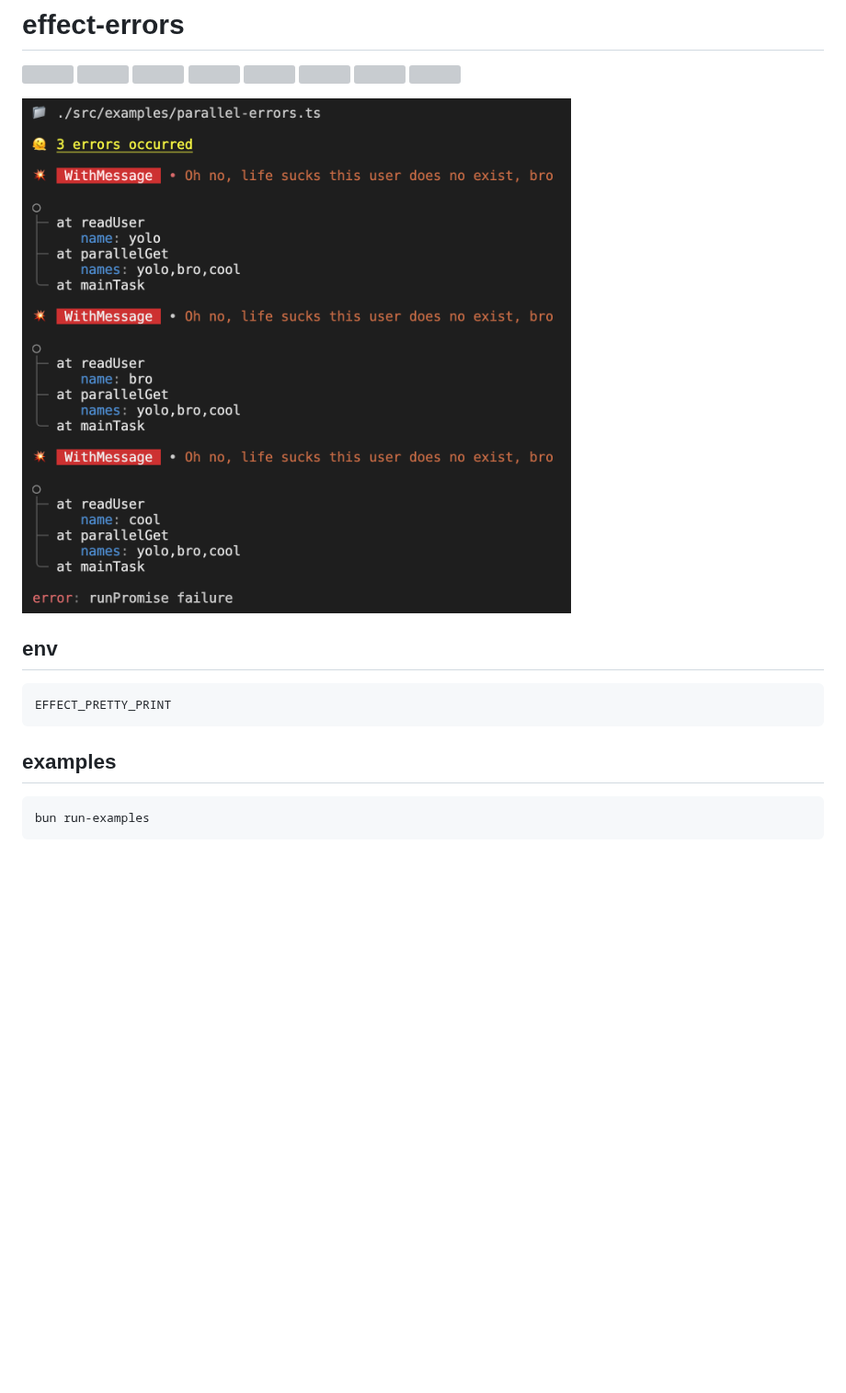
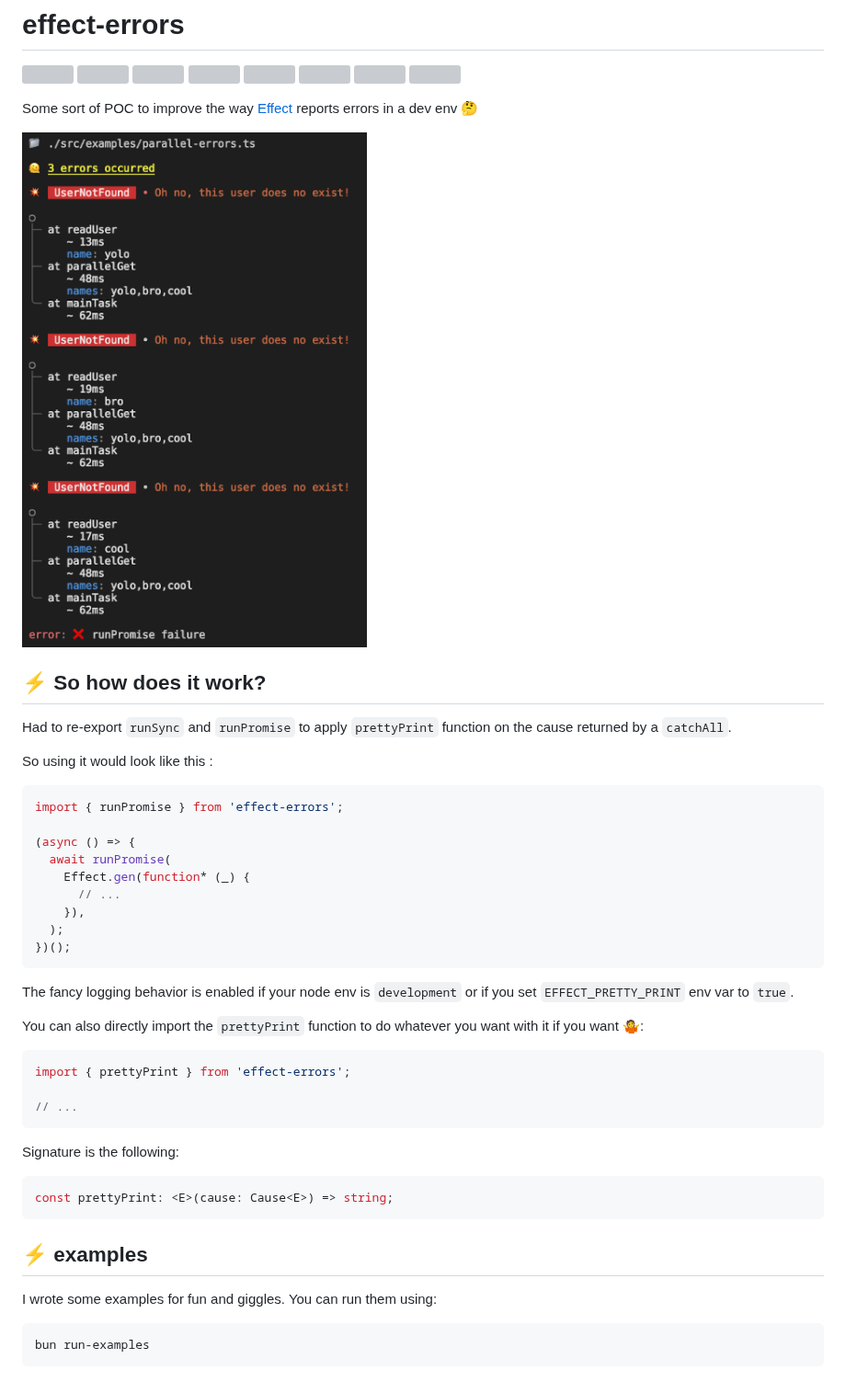
Before and after one commit to jpb06/effect-errors, a Markdown page: README.md, the part around the change. Shown at 92% size. Rendered like a GitHub page; pictures changed too: docs/parallel-errors-example.png; blank space fills up the shorter version; grey boxes are pictures that could not be loaded.

````diff
--- a/README.md
+++ b/README.md
@@ -6,15 +6,47 @@
 
 <!-- readme-package-icons end -->
 
+Some sort of POC to improve the way [Effect](https://effect.website/) reports errors in a dev env 🤔
+
 ![example](./docs/parallel-errors-example.png)
 
-## env
+## ⚡ So how does it work?
 
-```
-EFFECT_PRETTY_PRINT
+Had to re-export `runSync` and `runPromise` to apply `prettyPrint` function on the cause returned by a `catchAll`.
+
+So using it would look like this :
+
+```typescript
+import { runPromise } from 'effect-errors';
+
+(async () => {
+  await runPromise(
+    Effect.gen(function* (_) {
+      // ...
+    }),
+  );
+})();
 ```
 
-## examples
+The fancy logging behavior is enabled if your node env is `development` or if you set `EFFECT_PRETTY_PRINT` env var to `true`.
+
+You can also directly import the `prettyPrint` function to do whatever you want with it if you want 🤷:
+
+```typescript
+import { prettyPrint } from 'effect-errors';
+
+// ...
+```
+
+Signature is the following:
+
+```typescript
+const prettyPrint: <E>(cause: Cause<E>) => string;
+```
+
+## ⚡ examples
+
+I wrote some examples for fun and giggles. You can run them using:
 
 ```bash
 bun run-examples
````
Also changed, not shown: 8 other files.
